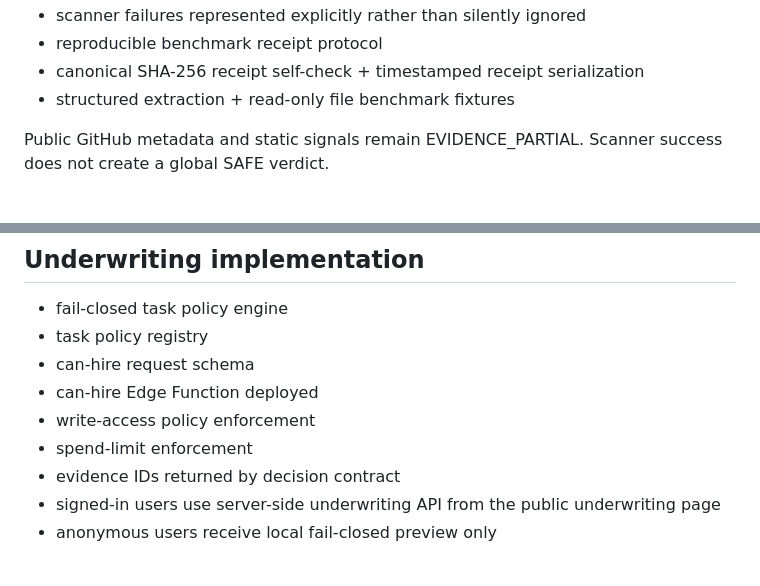
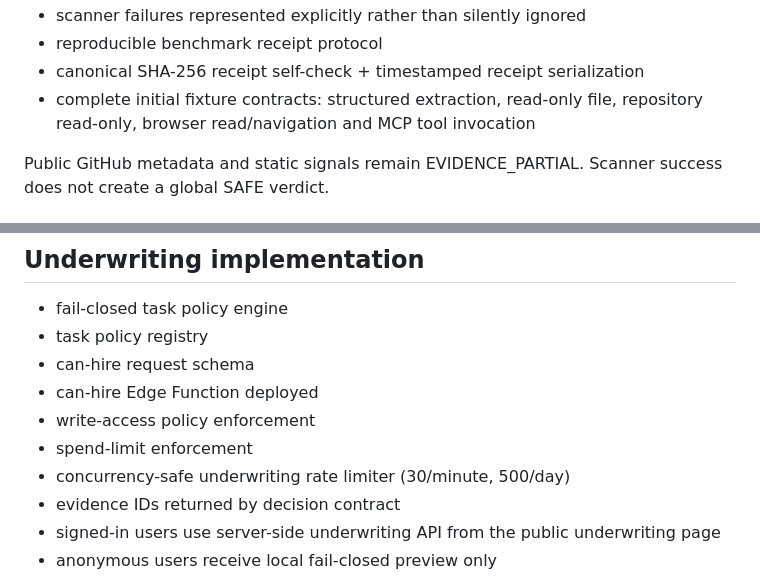
Before and after one commit to 2nedimucrs-by/agent-underwriting-network, a Markdown page: docs/CURRENT_STATE.md, 2 parts joined by grey strips. Rendered like a GitHub page.

Commit message:
docs: record completed fixture contracts and atomic rate limits

```diff
--- a/docs/CURRENT_STATE.md
+++ b/docs/CURRENT_STATE.md
@@ -37,7 +37,7 @@ Status: PUBLIC_ALPHA_BACKEND_AND_EVIDENCE_PLATFORM_ACTIVE
 - scanner failures represented explicitly rather than silently ignored
 - reproducible benchmark receipt protocol
 - canonical SHA-256 receipt self-check + timestamped receipt serialization
-- structured extraction + read-only file benchmark fixtures
+- complete initial fixture contracts: structured extraction, read-only file, repository read-only, browser read/navigation and MCP tool invocation
 
 Public GitHub metadata and static signals remain EVIDENCE_PARTIAL. Scanner success does not create a global SAFE verdict.
 
@@ -65,6 +65,7 @@ Public GitHub metadata and static signals remain EVIDENCE_PARTIAL. Scanner succe
 - can-hire Edge Function deployed
 - write-access policy enforcement
 - spend-limit enforcement
+- concurrency-safe underwriting rate limiter (30/minute, 500/day)
 - evidence IDs returned by decision contract
 - signed-in users use server-side underwriting API from the public underwriting page
 - anonymous users receive local fail-closed preview only
```
